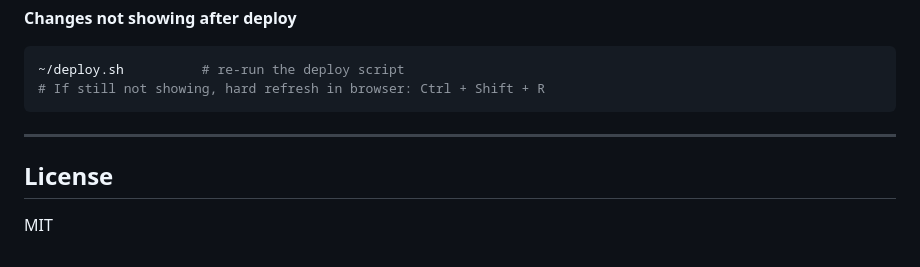
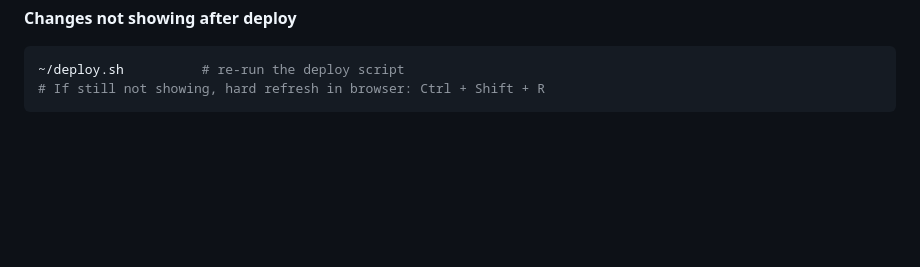
Before and after one commit to stawank/minimalist-resume, a Markdown page: README.md, the part around the change. GitHub-like rendering; blank space fills up the shorter version.

Commit message:
Remove License section from README
Removed the License section from the README.

````diff
--- a/README.md
+++ b/README.md
@@ -393,9 +393,3 @@ sudo systemctl start resume-backend
 ~/deploy.sh          # re-run the deploy script
 # If still not showing, hard refresh in browser: Ctrl + Shift + R
 ```
-
----
-
-## License
-
-MIT
````
